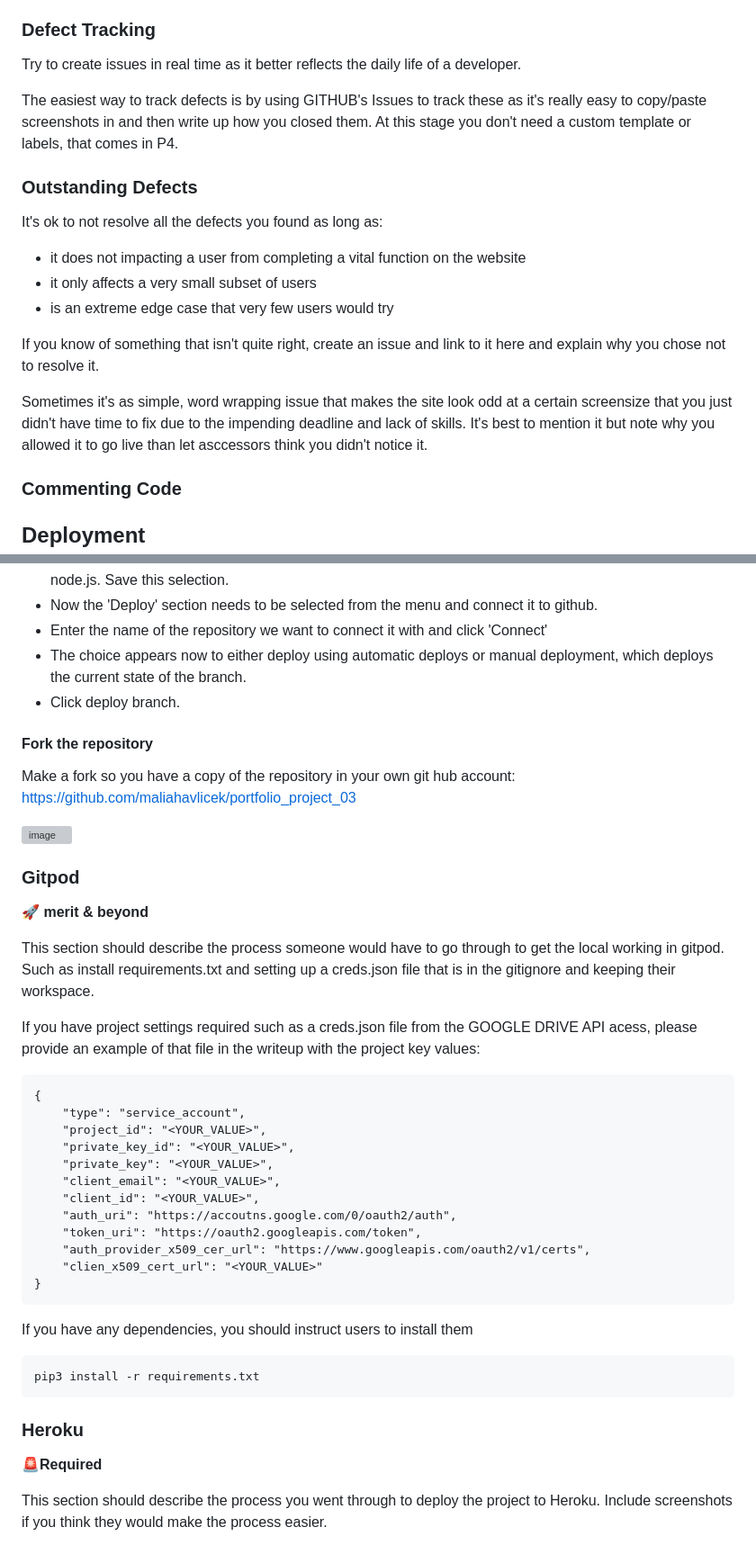
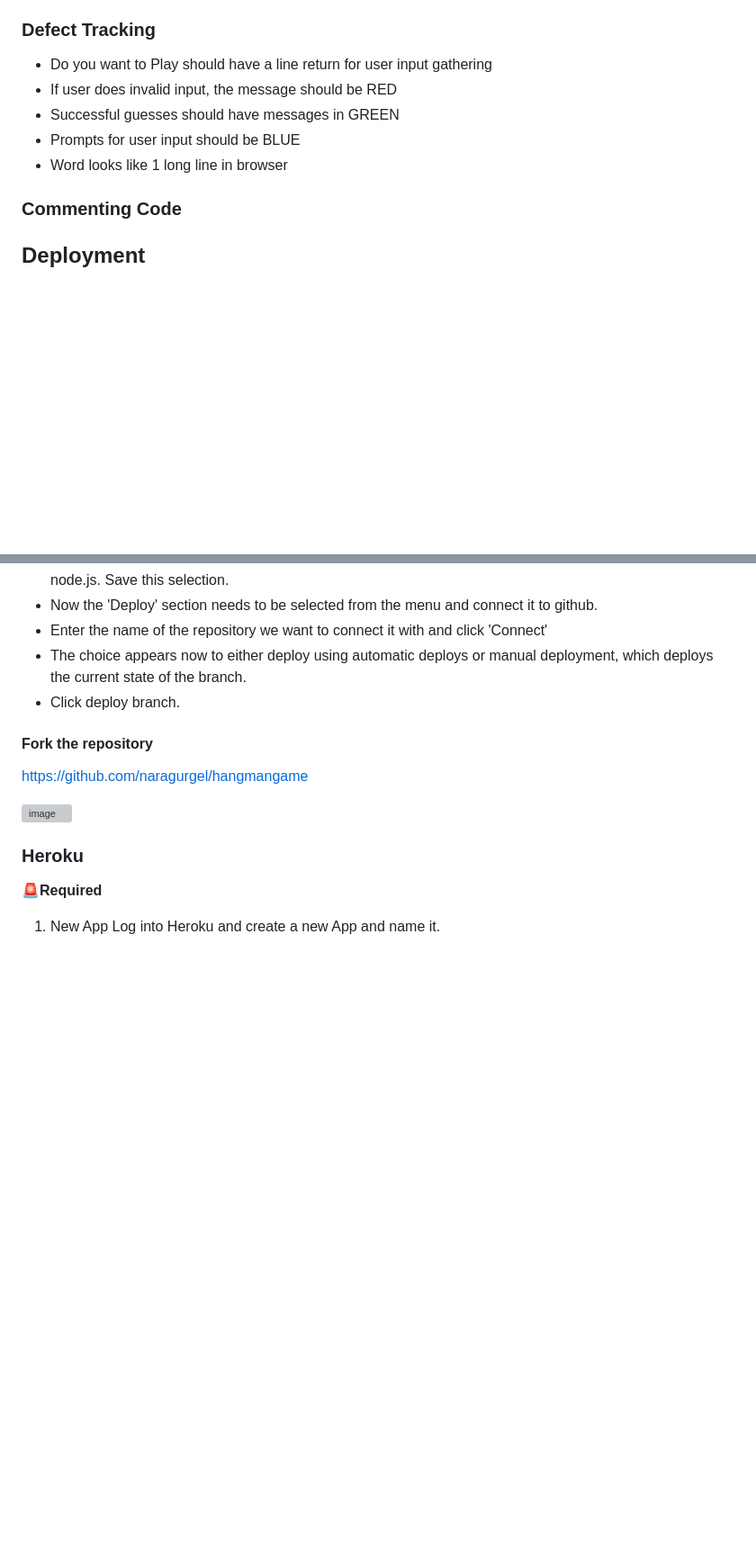
Before and after one commit to naragurgel/hangmangame, a Markdown page: README.md, 2 parts joined by grey strips. Shown at 90% size. Rendered like a GitHub page; blank space fills up the shorter version; grey boxes are pictures that could not be loaded.

````diff
--- a/README.md
+++ b/README.md
@@ -132,19 +107,11 @@ For each python file in your project, run it through the pep8online validator
 
 ### Defect Tracking
 
-Try to create issues in real time as it better reflects the daily life of a developer.
-
-The easiest way to track defects is by using GITHUB's Issues to track these as it's really easy to copy/paste screenshots in and then write up how you closed them. At this stage you don't need a custom template or labels, that comes in P4.
-
-### Outstanding Defects
-It's ok to not resolve all the defects you found as long as:
-- it does not impacting a user from completing a vital function on the website
-- it only affects a very small subset of users
-- is an extreme edge case that very few users would try
-
-If you know of something that isn't quite right, create an issue and  link to it here and explain why you chose not to resolve it.
-
-Sometimes it's as simple, word wrapping issue that makes the site look odd at a certain screensize that you just didn't have time to fix due to the impending deadline and lack of skills. It's best to mention it but note why you allowed it to go live than let asccessors think you didn't notice it.
+- Do you want to Play should have a line return for user input gathering
+- If user does invalid input, the message should be RED
+- Successful guesses should have messages in GREEN
+- Prompts for user input should be BLUE
+- Word looks like 1 long line in browser
 
 ### Commenting Code
 
@@ -163,39 +130,13 @@ The site was deployed to Heroku pages. The steps to deploy are as follows:
 - Click deploy branch.
 
 #### Fork the repository
-Make a fork so you have a copy of the repository in your own git hub account: https://github.com/maliahavlicek/portfolio_project_03
+https://github.com/naragurgel/hangmangame
 
-![image](https://user-images.githubusercontent.com/23039742/132136504-eb79a6f3-0205-4c82-80c2-eef136ec7e4c.png)
-
-
-### Gitpod
-🚀 **merit & beyond**
-
-This section should describe the process someone would have to go through to get the local working in gitpod.  Such as install requirements.txt  and setting up a creds.json file that is in the gitignore and keeping their workspace.
-
-If you have project settings required such as a creds.json file from the GOOGLE DRIVE API acess, please provide an example of that file in the writeup with the project key values:
-```$python
-{
-    "type": "service_account",
-    "project_id": "<YOUR_VALUE>",
-    "private_key_id": "<YOUR_VALUE>",
-    "private_key": "<YOUR_VALUE>",
-    "client_email": "<YOUR_VALUE>",
-    "client_id": "<YOUR_VALUE>",
-    "auth_uri": "https://accoutns.google.com/0/oauth2/auth",
-    "token_uri": "https://oauth2.googleapis.com/token",
-    "auth_provider_x509_cer_url": "https://www.googleapis.com/oauth2/v1/certs",
-    "clien_x509_cert_url": "<YOUR_VALUE>"
-}
-```
-
-If you have any dependencies, you should instruct users to install them
-```$python
-pip3 install -r requirements.txt
-```
+![image](https://user-images.githubusercontent.com/112726044/212092918-9546c3ea-efc3-4bf1-9766-f4dc68ec39dc.png)
 
 ### Heroku
 🚨**Required**
 
-This section should describe the process you went through to deploy the project to Heroku. Include screenshots if you think they would make the process easier.
+1.  New App
+Log into Heroku and create a new App  and name it.
 
````
Also changed, not shown: other parts of README.md (+24 -72 lines).
